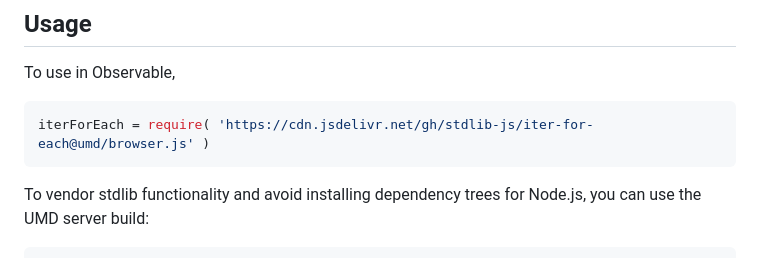
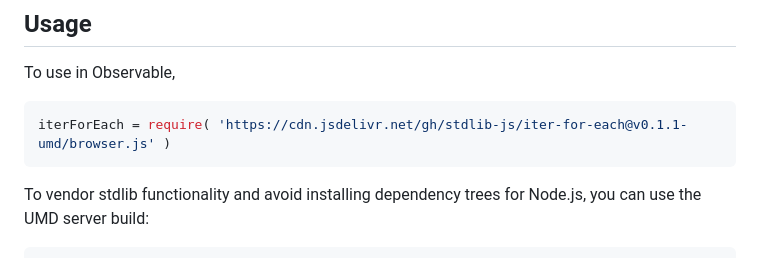
Before and after one commit to stdlib-js/iter-for-each, a Markdown page: README.md, the part around one of its changes. GitHub-like rendering.

Commit message:
Update README.md for UMD bundle v0.1.1

````diff
--- a/README.md
+++ b/README.md
@@ -54,7 +54,7 @@ limitations under the License.
 To use in Observable,
 
 ```javascript
-iterForEach = require( 'https://cdn.jsdelivr.net/gh/stdlib-js/iter-for-each@umd/browser.js' )
+iterForEach = require( 'https://cdn.jsdelivr.net/gh/stdlib-js/iter-for-each@v0.1.1-umd/browser.js' )
 ```
 
 To vendor stdlib functionality and avoid installing dependency trees for Node.js, you can use the UMD server build:
````
Also changed, not shown: other parts of README.md (+2 -2 lines).
